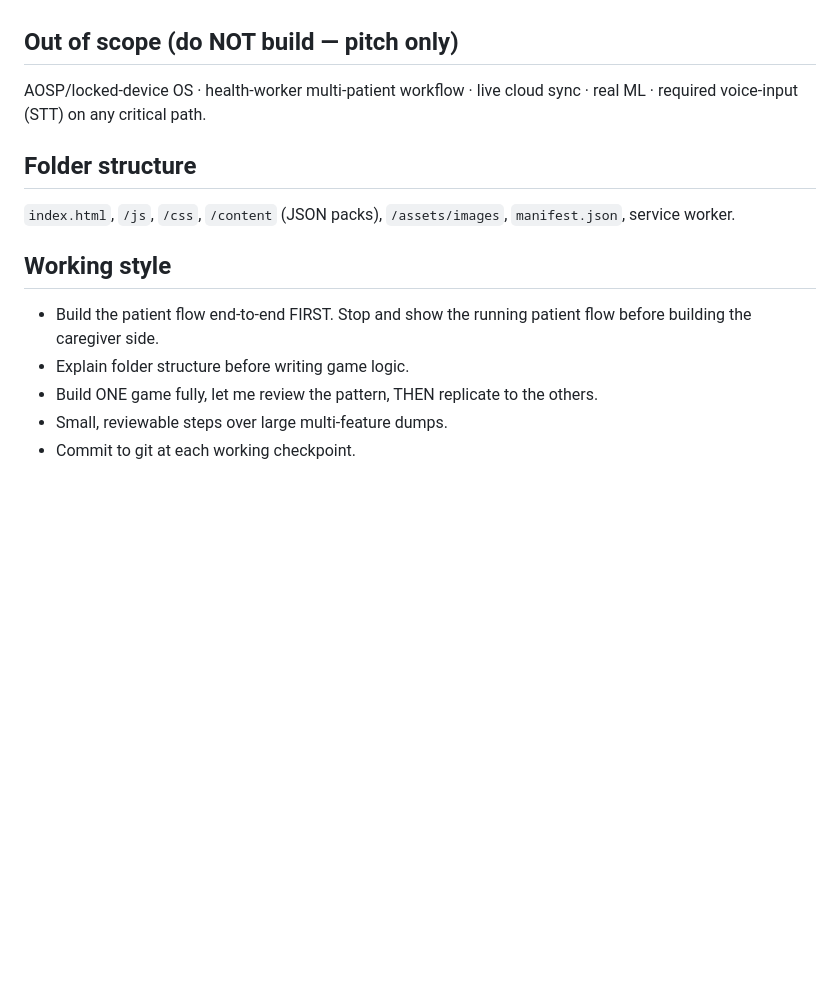
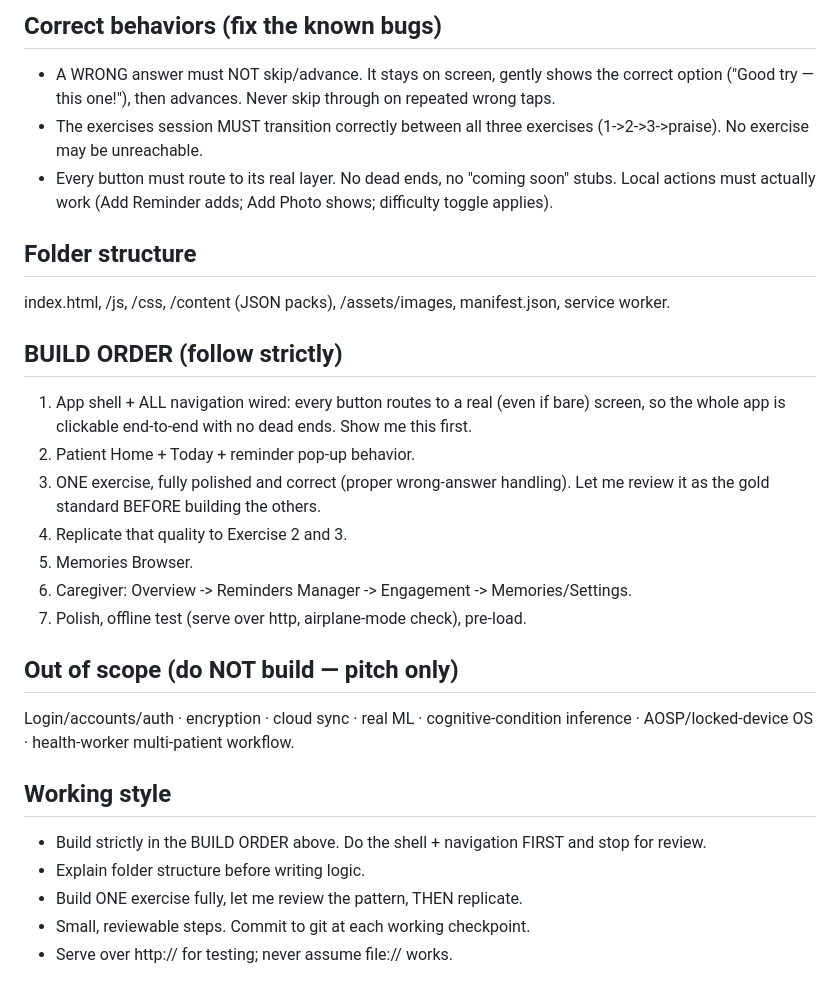
Before and after one commit to J-J22/smriti, a Markdown page: CLAUDE.md, the part around one of its changes. Drawn GitHub-style; blank space fills up the shorter version.

```diff
--- a/CLAUDE.md
+++ b/CLAUDE.md
@@ -61,13 +124,32 @@ Overview · engagement history (per-domain, labelled "engagement") · adaptive-d
+## Correct behaviors (fix the known bugs)
+- A WRONG answer must NOT skip/advance. It stays on screen, gently shows the correct
+  option ("Good try — this one!"), then advances. Never skip through on repeated wrong taps.
+- The exercises session MUST transition correctly between all three exercises (1->2->3->praise).
+  No exercise may be unreachable.
+- Every button must route to its real layer. No dead ends, no "coming soon" stubs.
+  Local actions must actually work (Add Reminder adds; Add Photo shows; difficulty toggle applies).
+
+## Folder structure
+index.html, /js, /css, /content (JSON packs), /assets/images, manifest.json, service worker.
+
+## BUILD ORDER (follow strictly)
+1. App shell + ALL navigation wired: every button routes to a real (even if bare) screen,
+   so the whole app is clickable end-to-end with no dead ends. Show me this first.
+2. Patient Home + Today + reminder pop-up behavior.
+3. ONE exercise, fully polished and correct (proper wrong-answer handling). Let me review it
+   as the gold standard BEFORE building the others.
+4. Replicate that quality to Exercise 2 and 3.
+5. Memories Browser.
+6. Caregiver: Overview -> Reminders Manager -> Engagement -> Memories/Settings.
+7. Polish, offline test (serve over http, airplane-mode check), pre-load.
 
 ## Out of scope (do NOT build — pitch only)
-AOSP/locked-device OS · health-worker multi-patient workflow · live cloud sync · real ML · required voice-input (STT) on any critical path.
-
-## Folder structure
-`index.html`, `/js`, `/css`, `/content` (JSON packs), `/assets/images`, `manifest.json`, service worker.
+Login/accounts/auth · encryption · cloud sync · real ML · cognitive-condition inference ·
+AOSP/locked-device OS · health-worker multi-patient workflow.
 
 ## Working style
-- Build the patient flow end-to-end FIRST. Stop and show the running patient flow before building the caregiver side.
-- Explain folder structure before writing game logic.
-- Build ONE game fully, let me review the pattern, THEN replicate to the others.
-- Small, reviewable steps over large multi-feature dumps.
-- Commit to git at each working checkpoint.
+- Build strictly in the BUILD ORDER above. Do the shell + navigation FIRST and stop for review.
+- Explain folder structure before writing logic.
+- Build ONE exercise fully, let me review the pattern, THEN replicate.
+- Small, reviewable steps. Commit to git at each working checkpoint.
+- Serve over http:// for testing; never assume file:// works.
```
Also changed, not shown: other parts of CLAUDE.md (+97 -34 lines).
